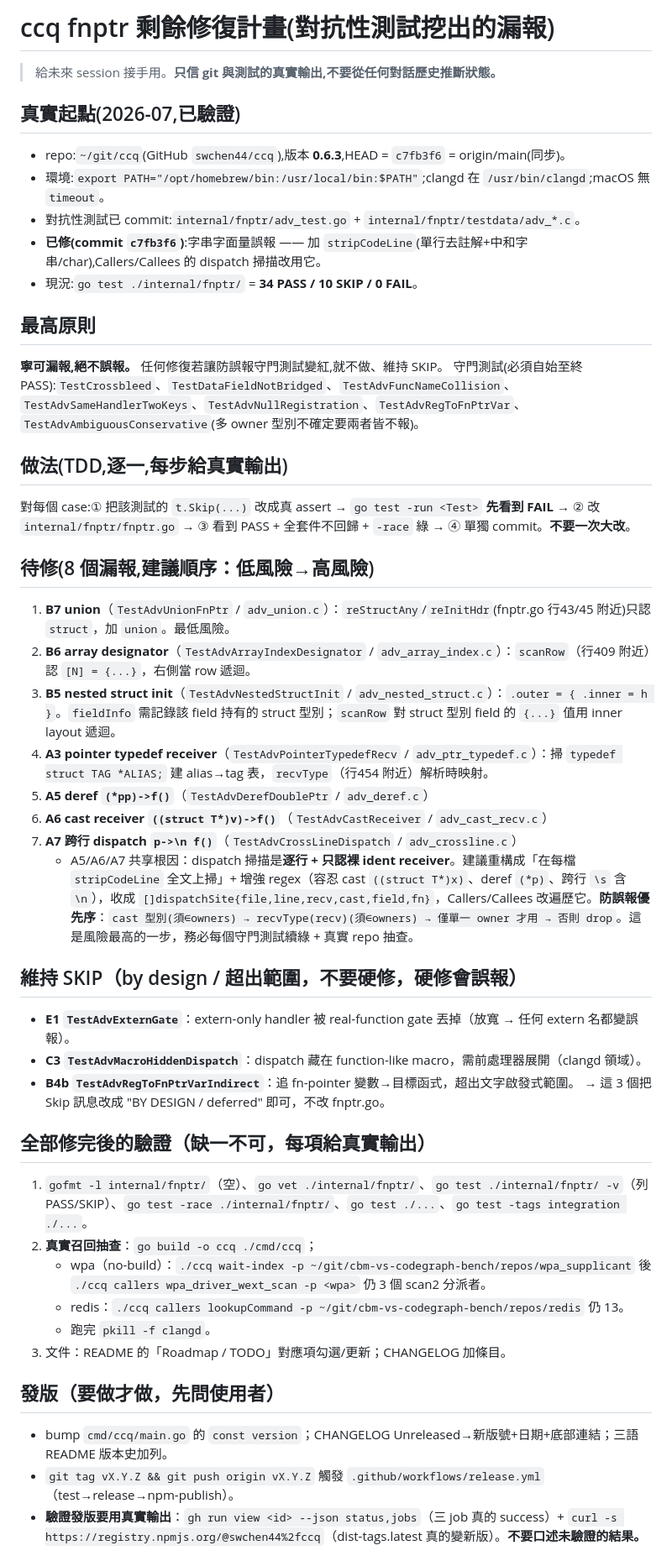
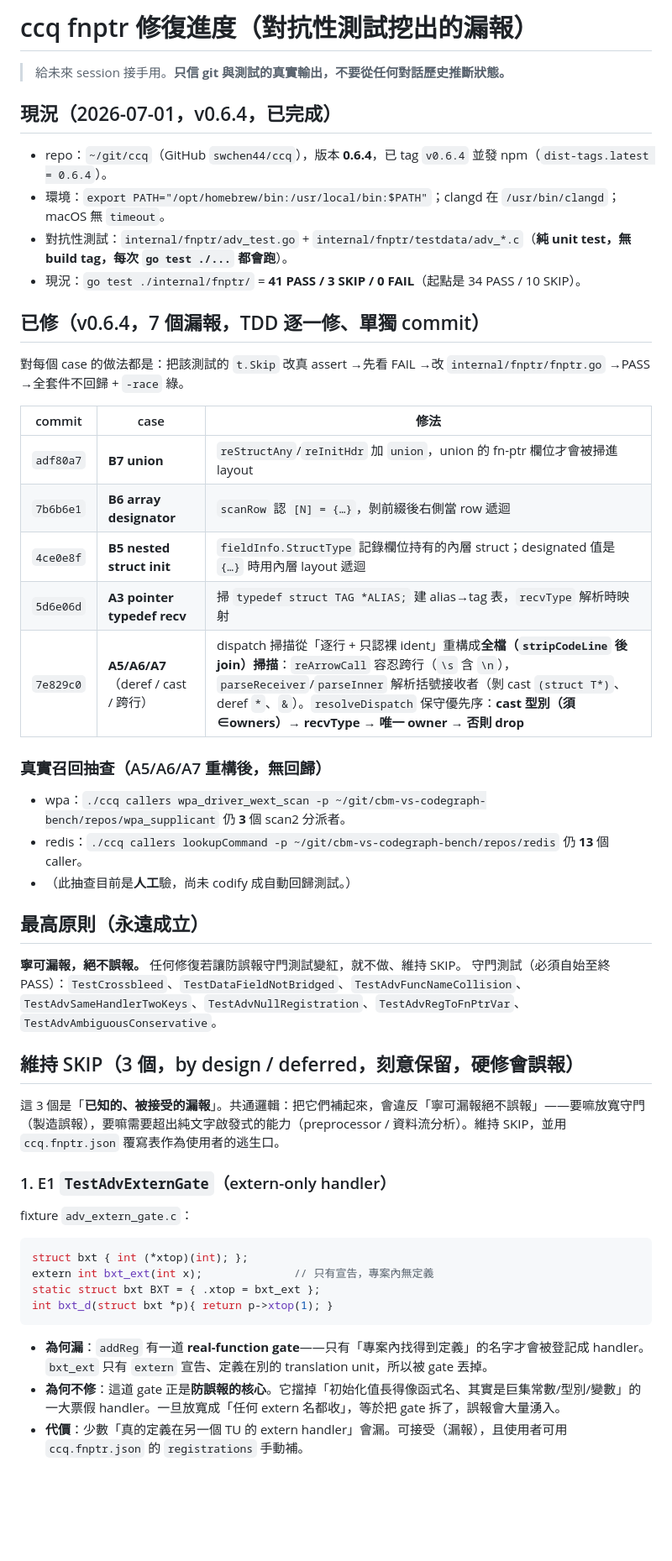
Before and after one commit to swchen44/ccq, a Markdown page: docs/fnptr-remaining-todo.md, the part around one of its changes. Shown at 84% size. Rendered like a GitHub page; blank space fills up the shorter version.

Commit message:
docs: update fnptr plan to reflect 0.6.4 completion
Rewrite docs/fnptr-remaining-todo.md from a to-do list into a status
record: the 7 false negatives fixed in 0.6.4 (B5/B6/B7/A3/A5/A6/A7 with
their commits and approaches), the wpa/redis recall spot-checks, and a
detailed rationale for the 3 intentionally-kept SKIPs (extern-only
handler / macro-hidden dispatch / fn-pointer-variable indirection) —
each with its fixture and why fixing it would break the "prefer a false
negative over a false positive" guarantee.

Co-Authored-By: Claude Opus 4.8 (1M context) <noreply@anthropic.com>
Claude-Session: https://claude.ai/code/session_0111Hskkfm8RQJ1vzg9ATBC3

````diff
--- a/docs/fnptr-remaining-todo.md
+++ b/docs/fnptr-remaining-todo.md
@@ -1,46 +1,46 @@
-# ccq fnptr 剩餘修復計畫(對抗性測試挖出的漏報)
+# ccq fnptr 修復進度（對抗性測試挖出的漏報）
 
-> 給未來 session 接手用。**只信 git 與測試的真實輸出,不要從任何對話歷史推斷狀態。**
+> 給未來 session 接手用。**只信 git 與測試的真實輸出，不要從任何對話歷史推斷狀態。**
 
-## 真實起點(2026-07,已驗證)
-- repo:`~/git/ccq`(GitHub `swchen44/ccq`),版本 **0.6.3**,HEAD = `c7fb3f6` = origin/main(同步)。
-- 環境:`export PATH="/opt/homebrew/bin:/usr/local/bin:$PATH"`;clangd 在 `/usr/bin/clangd`;macOS 無 `timeout`。
-- 對抗性測試已 commit:`internal/fnptr/adv_test.go` + `internal/fnptr/testdata/adv_*.c`。
-- **已修(commit `c7fb3f6`)**:字串字面量誤報 —— 加 `stripCodeLine`(單行去註解+中和字串/char),Callers/Callees 的 dispatch 掃描改用它。
-- 現況:`go test ./internal/fnptr/` = **34 PASS / 10 SKIP / 0 FAIL**。
+## 現況（2026-07-01，v0.6.4，已完成）
+- repo：`~/git/ccq`（GitHub `swchen44/ccq`），版本 **0.6.4**，已 tag `v0.6.4` 並發 npm（`dist-tags.latest = 0.6.4`）。
+- 環境：`export PATH="/opt/homebrew/bin:/usr/local/bin:$PATH"`；clangd 在 `/usr/bin/clangd`；macOS 無 `timeout`。
+- 對抗性測試：`internal/fnptr/adv_test.go` + `internal/fnptr/testdata/adv_*.c`（**純 unit test，無 build tag，每次 `go test ./...` 都會跑**）。
+- 現況：`go test ./internal/fnptr/` = **41 PASS / 3 SKIP / 0 FAIL**（起點是 34 PASS / 10 SKIP）。
 
-## 最高原則
-**寧可漏報,絕不誤報。** 任何修復若讓防誤報守門測試變紅,就不做、維持 SKIP。
-守門測試(必須自始至終 PASS):`TestCrossbleed`、`TestDataFieldNotBridged`、`TestAdvFuncNameCollision`、`TestAdvSameHandlerTwoKeys`、`TestAdvNullRegistration`、`TestAdvRegToFnPtrVar`、`TestAdvAmbiguousConservative`(多 owner 型別不確定要兩者皆不報)。
+## 已修（v0.6.4，7 個漏報，TDD 逐一修、單獨 commit）
+對每個 case 的做法都是：把該測試的 `t.Skip` 改真 assert →先看 FAIL →改 `internal/fnptr/fnptr.go` →PASS →全套件不回歸 + `-race` 綠。
 
-## 做法(TDD,逐一,每步給真實輸出)
-對每個 case:① 把該測試的 `t.Skip(...)` 改成真 assert → `go test -run <Test>` **先看到 FAIL** → ② 改 `internal/fnptr/fnptr.go` → ③ 看到 PASS + 全套件不回歸 + `-race` 綠 → ④ 單獨 commit。**不要一次大改**。
+| commit | case | 修法 |
+|---|---|---|
+| `adf80a7` | **B7 union** | `reStructAny`/`reInitHdr` 加 `union`，union 的 fn-ptr 欄位才會被掃進 layout |
+| `7b6b6e1` | **B6 array designator** | `scanRow` 認 `[N] = {…}`，剝前綴後右側當 row 遞迴 |
+| `4ce0e8f` | **B5 nested struct init** | `fieldInfo.StructType` 記錄欄位持有的內層 struct；designated 值是 `{…}` 時用內層 layout 遞迴 |
+| `5d6e06d` | **A3 pointer typedef recv** | 掃 `typedef struct TAG *ALIAS;` 建 alias→tag 表，`recvType` 解析時映射 |
+| `7e829c0` | **A5/A6/A7**（deref / cast / 跨行） | dispatch 掃描從「逐行 + 只認裸 ident」重構成**全檔（`stripCodeLine` 後 join）掃描**：`reArrowCall` 容忍跨行（`\s` 含 `\n`），`parseReceiver`/`parseInner` 解析括號接收者（剝 cast `(struct T*)`、deref `*`、`&`）。`resolveDispatch` 保守優先序：**cast 型別（須∈owners）→ recvType → 唯一 owner → 否則 drop** |
 
-## 待修(8 個漏報,建議順序：低風險→高風險)
-1. **B7 union**（`TestAdvUnionFnPtr` / `adv_union.c`）：`reStructAny`/`reInitHdr`(fnptr.go 行43/45 附近)只認 `struct`，加 `union`。最低風險。
-2. **B6 array designator**（`TestAdvArrayIndexDesignator` / `adv_array_index.c`）：`scanRow`（行409 附近）認 `[N] = {...}`，右側當 row 遞迴。
-3. **B5 nested struct init**（`TestAdvNestedStructInit` / `adv_nested_struct.c`）：`.outer = { .inner = h }`。`fieldInfo` 需記錄該 field 持有的 struct 型別；`scanRow` 對 struct 型別 field 的 `{...}` 值用 inner layout 遞迴。
-4. **A3 pointer typedef receiver**（`TestAdvPointerTypedefRecv` / `adv_ptr_typedef.c`）：掃 `typedef struct TAG *ALIAS;` 建 alias→tag 表，`recvType`（行454 附近）解析時映射。
-5. **A5 deref `(*pp)->f()`**（`TestAdvDerefDoublePtr` / `adv_deref.c`）
-6. **A6 cast receiver `((struct T*)v)->f()`**（`TestAdvCastReceiver` / `adv_cast_recv.c`）
-7. **A7 跨行 dispatch `p->\n f()`**（`TestAdvCrossLineDispatch` / `adv_crossline.c`）
-   - A5/A6/A7 共享根因：dispatch 掃描是**逐行 + 只認裸 ident receiver**。建議重構成「在每檔 `stripCodeLine` 全文上掃」+ 增強 regex（容忍 cast `((struct T*)x)`、deref `(*p)`、跨行 `\s` 含 `\n`），收成 `[]dispatchSite{file,line,recv,cast,field,fn}`，Callers/Callees 改遍歷它。**防誤報優先序**：`cast 型別(須∈owners) → recvType(recv)(須∈owners) → 僅單一 owner 才用 → 否則 drop`。這是風險最高的一步，務必每個守門測試續綠 + 真實 repo 抽查。
+### 真實召回抽查（A5/A6/A7 重構後，無回歸）
+- wpa：`./ccq callers wpa_driver_wext_scan -p ~/git/cbm-vs-codegraph-bench/repos/wpa_supplicant` 仍 **3** 個 scan2 分派者。
+- redis：`./ccq callers lookupCommand -p ~/git/cbm-vs-codegraph-bench/repos/redis` 仍 **13** 個 caller。
+- （此抽查目前是**人工**驗，尚未 codify 成自動回歸測試。）
 
-## 維持 SKIP（by design / 超出範圍，不要硬修，硬修會誤報）
-- **E1 `TestAdvExternGate`**：extern-only handler 被 real-function gate 丟掉（放寬 → 任何 extern 名都變誤報）。
-- **C3 `TestAdvMacroHiddenDispatch`**：dispatch 藏在 function-like macro，需前處理器展開（clangd 領域）。
-- **B4b `TestAdvRegToFnPtrVarIndirect`**：追 fn-pointer 變數→目標函式，超出文字啟發式範圍。
-  → 這 3 個把 Skip 訊息改成 "BY DESIGN / deferred" 即可，不改 fnptr.go。
+## 最高原則（永遠成立）
+**寧可漏報，絕不誤報。** 任何修復若讓防誤報守門測試變紅，就不做、維持 SKIP。
+守門測試（必須自始至終 PASS）：`TestCrossbleed`、`TestDataFieldNotBridged`、`TestAdvFuncNameCollision`、`TestAdvSameHandlerTwoKeys`、`TestAdvNullRegistration`、`TestAdvRegToFnPtrVar`、`TestAdvAmbiguousConservative`。
 
-## 全部修完後的驗證（缺一不可，每項給真實輸出）
-1. `gofmt -l internal/fnptr/`（空）、`go vet ./internal/fnptr/`、`go test ./internal/fnptr/ -v`（列 PASS/SKIP）、`go test -race ./internal/fnptr/`、`go test ./...`、`go test -tags integration ./...`。
-2. **真實召回抽查**：`go build -o ccq ./cmd/ccq`；
-   - wpa（no-build）：`./ccq wait-index -p ~/git/cbm-vs-codegraph-bench/repos/wpa_supplicant` 後 `./ccq callers wpa_driver_wext_scan -p <wpa>` 仍 3 個 scan2 分派者。
-   - redis：`./ccq callers lookupCommand -p ~/git/cbm-vs-codegraph-bench/repos/redis` 仍 13。
-   - 跑完 `pkill -f clangd`。
-3. 文件：README 的「Roadmap / TODO」對應項勾選/更新；CHANGELOG 加條目。
+## 維持 SKIP（3 個，by design / deferred，**刻意保留，硬修會誤報**）
 
-## 發版（要做才做，先問使用者）
-- bump `cmd/ccq/main.go` 的 `const version`；CHANGELOG Unreleased→新版號+日期+底部連結；三語 README 版本史加列。
-- `git tag vX.Y.Z && git push origin vX.Y.Z` 觸發 `.github/workflows/release.yml`（test→release→npm-publish）。
-- **驗證發版要用真實輸出**：`gh run view <id> --json status,jobs`（三 job 真的 success）+ `curl -s https://registry.npmjs.org/@swchen44%2fccq`（dist-tags.latest 真的變新版）。**不要口述未驗證的結果。**
+這 3 個是「**已知的、被接受的漏報**」。共通邏輯：把它們補起來，會違反「寧可漏報絕不誤報」——要嘛放寬守門（製造誤報），要嘛需要超出純文字啟發式的能力（preprocessor / 資料流分析）。維持 SKIP，並用 `ccq.fnptr.json` 覆寫表作為使用者的逃生口。
+
+### 1. E1 `TestAdvExternGate`（extern-only handler）
+fixture `adv_extern_gate.c`：
+```c
+struct bxt { int (*xtop)(int); };
+extern int bxt_ext(int x);              // 只有宣告，專案內無定義
+static struct bxt BXT = { .xtop = bxt_ext };
+int bxt_d(struct bxt *p){ return p->xtop(1); }
+```
+- **為何漏**：`addReg` 有一道 **real-function gate**——只有「專案內找得到定義」的名字才會被登記成 handler。`bxt_ext` 只有 `extern` 宣告、定義在別的 translation unit，所以被 gate 丟掉。
+- **為何不修**：這道 gate 正是**防誤報的核心**。它擋掉「初始化值長得像函式名、其實是巨集常數/型別/變數」的一大票假 handler。一旦放寬成「任何 extern 名都收」，等於把 gate 拆了，誤報會大量湧入。
+- **代價**：少數「真的定義在另一個 TU 的 extern handler」會漏。可接受（漏報），且使用者可用 `ccq.fnptr.json` 的 `registrations` 手動補。
+
````
Also changed, not shown: other parts of docs/fnptr-remaining-todo.md (+35 -1 lines).
